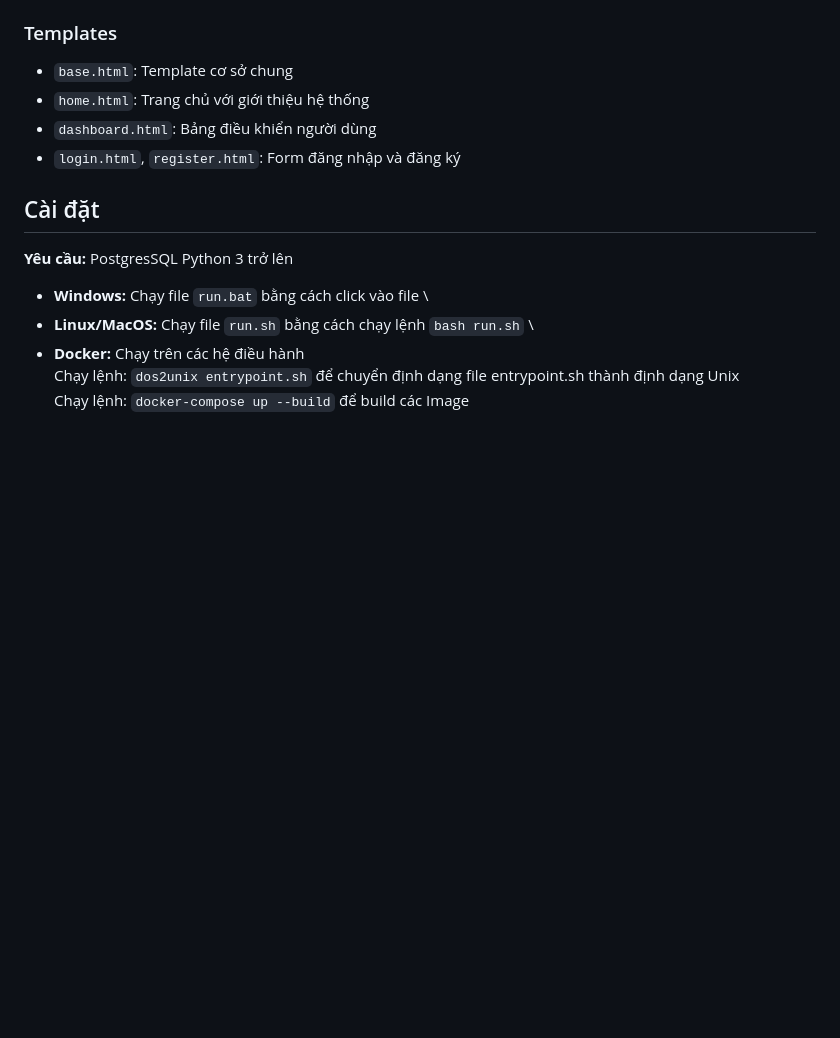
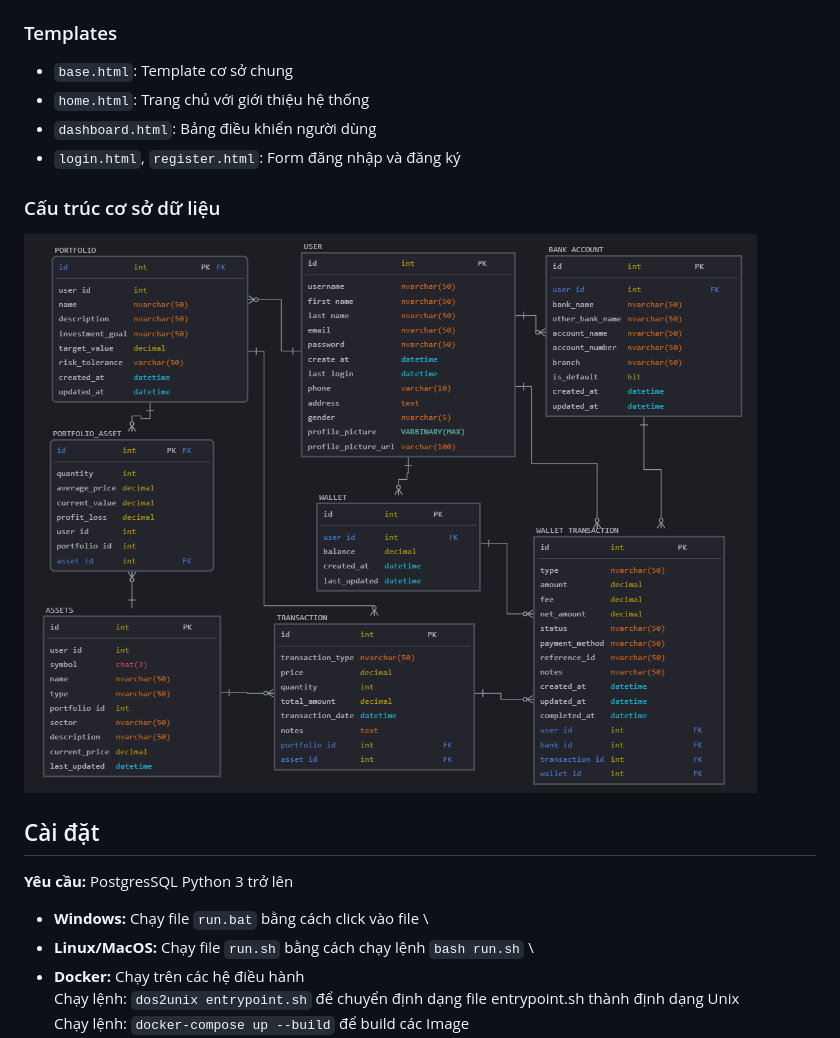
Before and after one commit to user-season/deploy_portfolio_management, a Markdown page: README.md, the part around the change. GitHub-like rendering; pictures changed too: erd.png (added); blank space fills up the shorter version.

```diff
--- a/README.md
+++ b/README.md
@@ -82,6 +82,10 @@ Hệ thống quản lý danh mục đầu tư giúp người dùng theo dõi, mu
 - `dashboard.html`: Bảng điều khiển người dùng
 - `login.html`, `register.html`: Form đăng nhập và đăng ký
 
+### Cấu trúc cơ sở dữ liệu
+![alt text](erd.png)
+
+
 ## Cài đặt
 **Yêu cầu:**
 PostgresSQL
```
Also changed, not shown: 11 other files.
